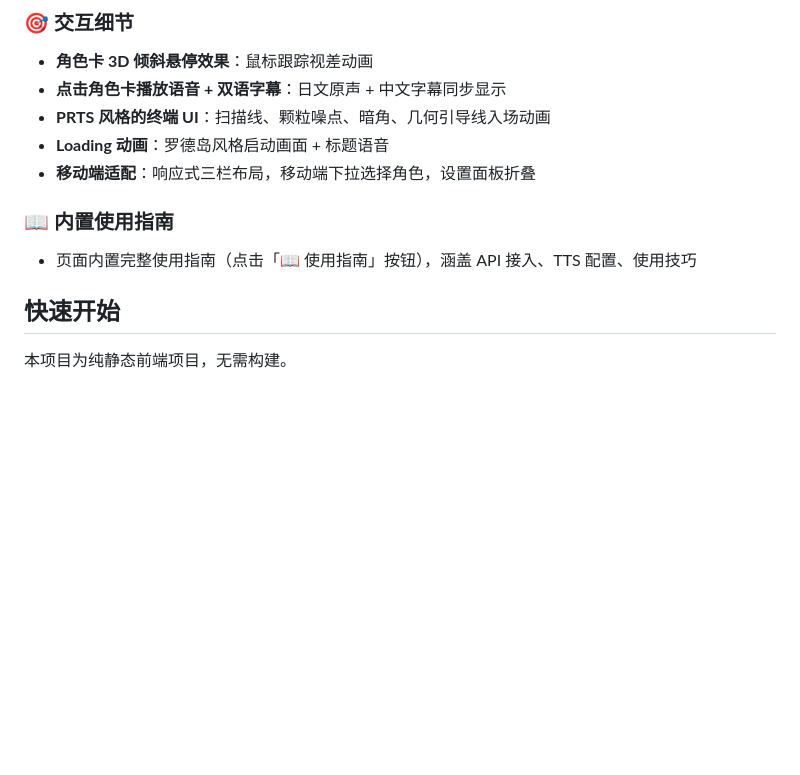
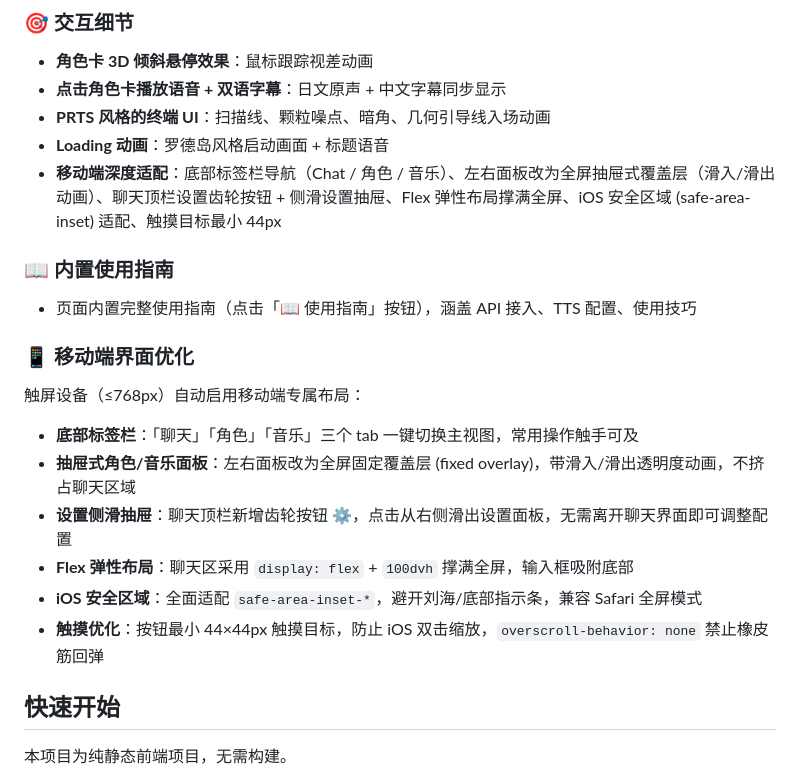
Before and after one commit to fypklanfanqie/Arknights-talk-with-api-in, a Markdown page: README.md, the part around the change. GitHub-like rendering; blank space fills up the shorter version.

Commit message:
docs: 更新 README — 新增移动端界面优化章节
- 交互细节：扩展移动端适配描述为底部标签栏/抽屉面板/设置侧滑
- 新增 📱 移动端界面优化独立章节，详述 6 大优化点
- 涵盖底部标签栏、抽屉式面板、设置侧滑、Flex 布局、iOS 安全区域、触摸优化

```diff
--- a/README.md
+++ b/README.md
@@ -46,10 +46,21 @@
 - **点击角色卡播放语音 + 双语字幕**：日文原声 + 中文字幕同步显示
 - **PRTS 风格的终端 UI**：扫描线、颗粒噪点、暗角、几何引导线入场动画
 - **Loading 动画**：罗德岛风格启动画面 + 标题语音
-- **移动端适配**：响应式三栏布局，移动端下拉选择角色，设置面板折叠
+- **移动端深度适配**：底部标签栏导航（Chat / 角色 / 音乐）、左右面板改为全屏抽屉式覆盖层（滑入/滑出动画）、聊天顶栏设置齿轮按钮 + 侧滑设置抽屉、Flex 弹性布局撑满全屏、iOS 安全区域 (safe-area-inset) 适配、触摸目标最小 44px
 
 ### 📖 内置使用指南
 - 页面内置完整使用指南（点击「📖 使用指南」按钮），涵盖 API 接入、TTS 配置、使用技巧
+
+### 📱 移动端界面优化
+
+触屏设备（≤768px）自动启用移动端专属布局：
+
+- **底部标签栏**：「聊天」「角色」「音乐」三个 tab 一键切换主视图，常用操作触手可及
+- **抽屉式角色/音乐面板**：左右面板改为全屏固定覆盖层 (fixed overlay)，带滑入/滑出透明度动画，不挤占聊天区域
+- **设置侧滑抽屉**：聊天顶栏新增齿轮按钮 ⚙️，点击从右侧滑出设置面板，无需离开聊天界面即可调整配置
+- **Flex 弹性布局**：聊天区采用 `display: flex` + `100dvh` 撑满全屏，输入框吸附底部
+- **iOS 安全区域**：全面适配 `safe-area-inset-*`，避开刘海/底部指示条，兼容 Safari 全屏模式
+- **触摸优化**：按钮最小 44×44px 触摸目标，防止 iOS 双击缩放，`overscroll-behavior: none` 禁止橡皮筋回弹
 
 ## 快速开始
 
```
